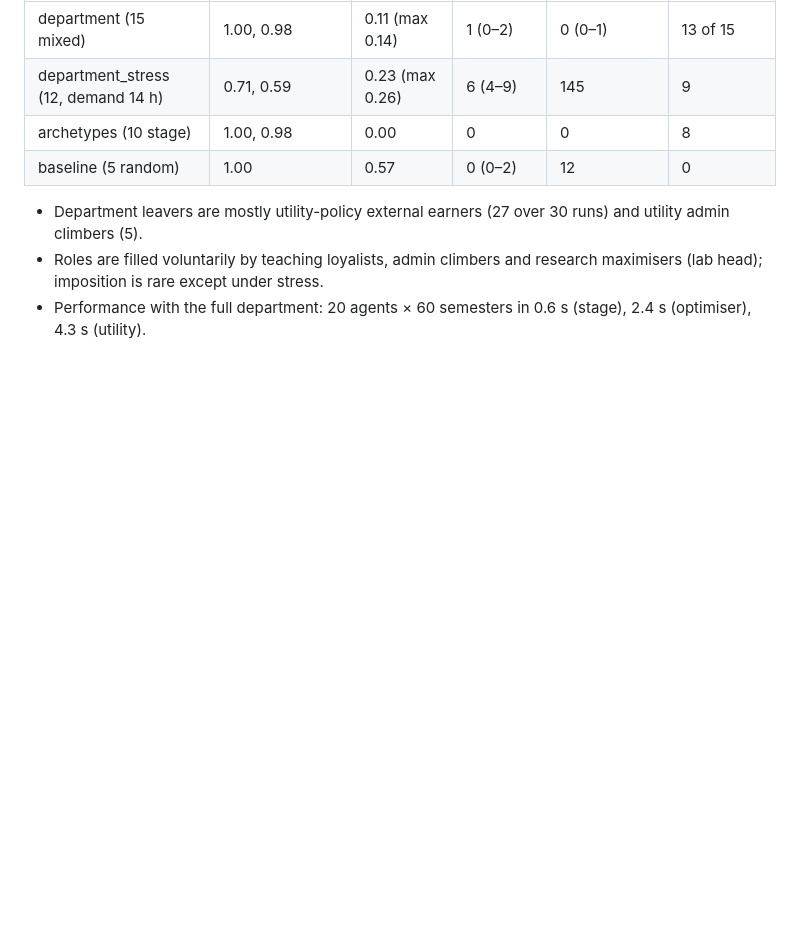
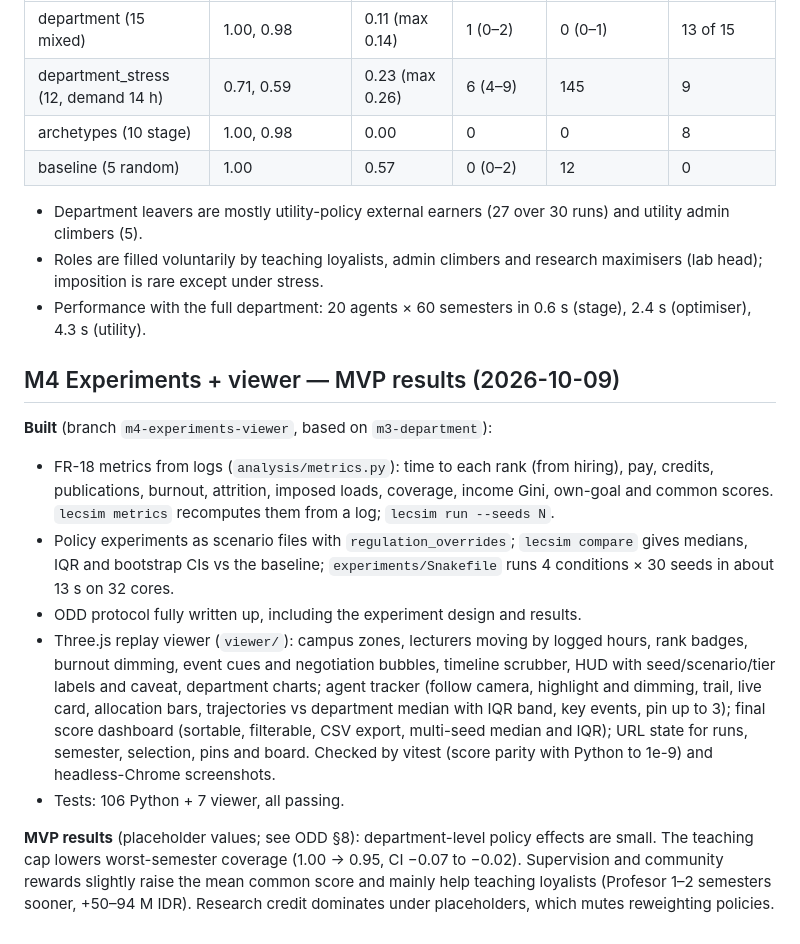
Before and after one commit to matinnuhamunada/dosen-sim, a Markdown page: docs/progress_log.md, the part around the change. Drawn GitHub-style; blank space fills up the shorter version.

Commit message:
M4: ODD write-up with experiment results, assumptions, progress log and to-dos
Co-Authored-By: Claude Opus 5.5 <noreply@anthropic.com>

```diff
--- a/docs/progress_log.md
+++ b/docs/progress_log.md
@@ -74,3 +74,14 @@ One entry per milestone gate: what was built, open inputs, and the gate outcome.
 - Department leavers are mostly utility-policy external earners (27 over 30 runs) and utility admin climbers (5).
 - Roles are filled voluntarily by teaching loyalists, admin climbers and research maximisers (lab head); imposition is rare except under stress.
 - Performance with the full department: 20 agents × 60 semesters in 0.6 s (stage), 2.4 s (optimiser), 4.3 s (utility).
+
+## M4 Experiments + viewer — MVP results (2026-10-09)
+
+**Built** (branch `m4-experiments-viewer`, based on `m3-department`):
+- FR-18 metrics from logs (`analysis/metrics.py`): time to each rank (from hiring), pay, credits, publications, burnout, attrition, imposed loads, coverage, income Gini, own-goal and common scores. `lecsim metrics` recomputes them from a log; `lecsim run --seeds N`.
+- Policy experiments as scenario files with `regulation_overrides`; `lecsim compare` gives medians, IQR and bootstrap CIs vs the baseline; `experiments/Snakefile` runs 4 conditions × 30 seeds in about 13 s on 32 cores.
+- ODD protocol fully written up, including the experiment design and results.
+- Three.js replay viewer (`viewer/`): campus zones, lecturers moving by logged hours, rank badges, burnout dimming, event cues and negotiation bubbles, timeline scrubber, HUD with seed/scenario/tier labels and caveat, department charts; agent tracker (follow camera, highlight and dimming, trail, live card, allocation bars, trajectories vs department median with IQR band, key events, pin up to 3); final score dashboard (sortable, filterable, CSV export, multi-seed median and IQR); URL state for runs, semester, selection, pins and board. Checked by vitest (score parity with Python to 1e-9) and headless-Chrome screenshots.
+- Tests: 106 Python + 7 viewer, all passing.
+
+**MVP results** (placeholder values; see ODD §8): department-level policy effects are small. The teaching cap lowers worst-semester coverage (1.00 → 0.95, CI −0.07 to −0.02). Supervision and community rewards slightly raise the mean common score and mainly help teaching loyalists (Profesor 1–2 semesters sooner, +50–94 M IDR). Research credit dominates under placeholders, which mutes reweighting policies.
```
Also changed, not shown: docs/assumptions.md (+13 -0 lines), docs/todo.md (+9 -0 lines).
